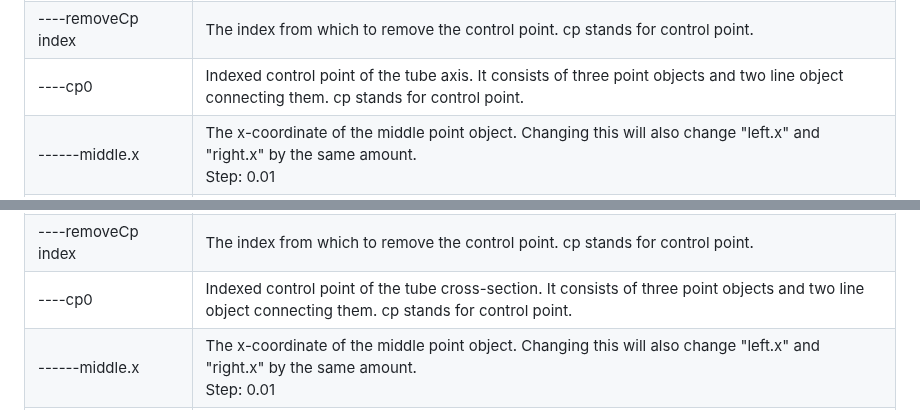
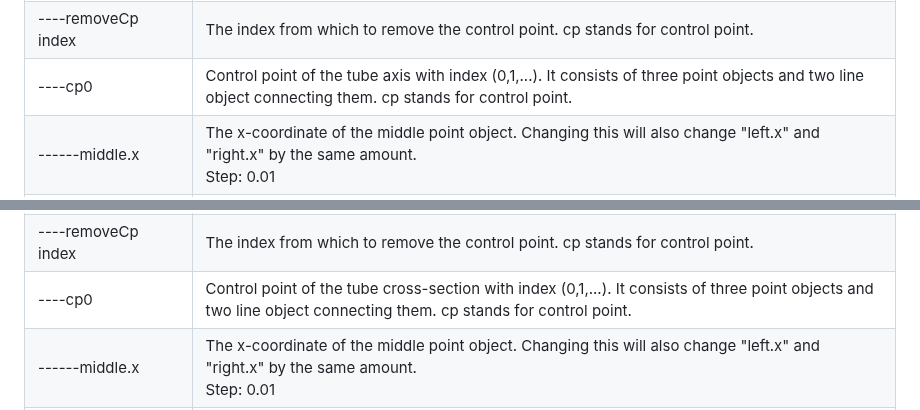
Before and after one commit to nut753908/costume-design, a Markdown page: doc/hair-bundle/guide.md, 2 parts joined by grey strips. Drawn GitHub-style.

```diff
--- a/doc/hair-bundle/guide.md
+++ b/doc/hair-bundle/guide.md
@@ -78,7 +78,7 @@ The control panel contains the following items.
 | ----removeCp            | Remove the nth (removeCp index) control point. All control point indices will be reset. To remove a control point, at least three control points are required. cp stands for control point. |
 | ----interoplateCp index | The index at which to interpolate the control point. cp stands for control point. |
 | ----removeCp index      | The index from which to remove the control point. cp stands for control point. |
-| ----cp0                 | Indexed control point of the tube axis. It consists of three point objects and two line object connecting them. cp stands for control point. |
+| ----cp0                 | Control point of the tube axis with index (0,1,...). It consists of three point objects and two line object connecting them. cp stands for control point. |
 | ------middle.x          | The x-coordinate of the middle point object. Changing this will also change "left.x" and "right.x" by the same amount.<br>Step: 0.01 |
 | ------middle.y          | The y-coordinate of the middle point object. Changing this will also change "left.y" and "right.y" by the same amount.<br>Step: 0.01 |
 | ------middle.z          | The z-coordinate of the middle point object. Changing this will also change "left.z" and "right.z" by the same amount.<br>Step: 0.01 |
@@ -106,7 +106,7 @@ The control panel contains the following items.
 | ----removeCp            | Remove the nth (removeCp index) control point. All control point indices will be reset. To remove a control point, at least three control points are required. cp stands for control point. |
 | ----interoplateCp index | The index at which to interpolate the control point. cp stands for control point. |
 | ----removeCp index      | The index from which to remove the control point. cp stands for control point. |
-| ----cp0                 | Indexed control point of the tube cross-section. It consists of three point objects and two line object connecting them. cp stands for control point. |
+| ----cp0                 | Control point of the tube cross-section with index (0,1,...). It consists of three point objects and two line object connecting them. cp stands for control point. |
 | ------middle.x          | The x-coordinate of the middle point object. Changing this will also change "left.x" and "right.x" by the same amount.<br>Step: 0.01 |
 | ------middle.y          | The y-coordinate of the middle point object. Changing this will also change "left.y" and "right.y" by the same amount.<br>Step: 0.01 |
 | ------left.x            | The x-coordinate of the left point object. Changing this will be reflected in "left.radius" and "left.angle" and will apply to all enabled syncs.<br>Step: 0.01 |
```
Also changed, not shown: doc/tight-clothing/guide.md (+2 -2 lines).
